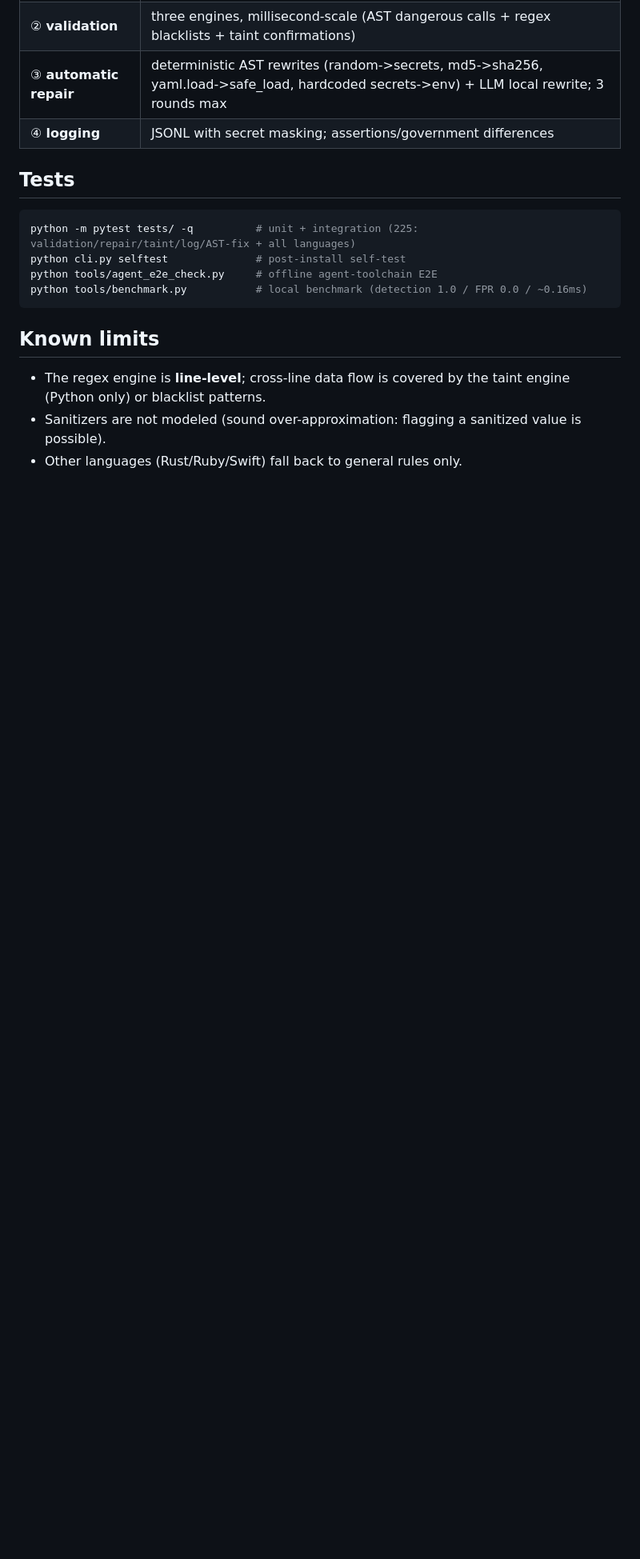
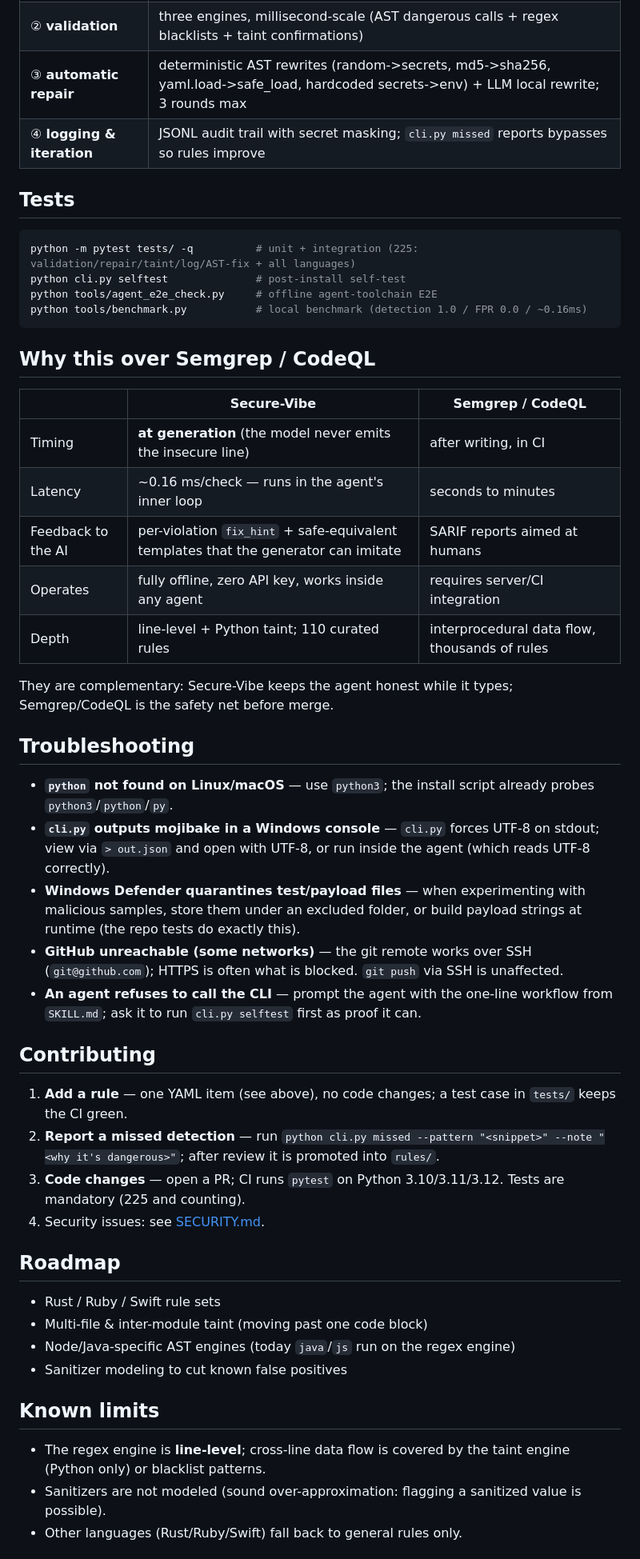
Before and after one commit to chenguo1024/Secure-Vibe, a Markdown page: README.md, the part around one of its changes. Shown at 80% size. Rendered like a GitHub page; blank space fills up the shorter version.

Commit message:
docs(readme): quick start + comparison + troubleshooting + roadmap + fix garbled sections

````diff
--- a/README.md
+++ b/README.md
@@ -261,7 +305,7 @@ Also: taint-analysis chain records keep worst-case fix correctness (see ③a).
 | ① **Context injection** | rule list + banned patterns + few-shot safe templates injected into the generation prompt |
 | ② **validation** | three engines, millisecond-scale (AST dangerous calls + regex blacklists + taint confirmations) |
 | ③ **automatic repair** | deterministic AST rewrites (random->secrets, md5->sha256, yaml.load->safe_load, hardcoded secrets->env) + LLM local rewrite; 3 rounds max |
-| ④ **logging** | JSONL with secret masking; assertions/government differences |
+| ④ **logging & iteration** | JSONL audit trail with secret masking; `cli.py missed` reports bypasses so rules improve |
 
 ## Tests
 
@@ -272,6 +316,40 @@ python tools/agent_e2e_check.py     # offline agent-toolchain E2E
 python tools/benchmark.py           # local benchmark (detection 1.0 / FPR 0.0 / ~0.16ms)
 ```
 
+## Why this over Semgrep / CodeQL
+
+| | Secure-Vibe | Semgrep / CodeQL |
+|---|---|---|
+| Timing | **at generation** (the model never emits the insecure line) | after writing, in CI |
+| Latency | ~0.16 ms/check — runs in the agent's inner loop | seconds to minutes |
+| Feedback to the AI | per-violation `fix_hint` + safe-equivalent templates that the generator can imitate | SARIF reports aimed at humans |
+| Operates | fully offline, zero API key, works inside any agent | requires server/CI integration |
+| Depth | line-level + Python taint; 110 curated rules | interprocedural data flow, thousands of rules |
+
+They are complementary: Secure-Vibe keeps the agent honest while it types; Semgrep/CodeQL is the safety net before merge.
+
+## Troubleshooting
+
+- **`python` not found on Linux/macOS** — use `python3`; the install script already probes `python3`/`python`/`py`.
+- **`cli.py` outputs mojibake in a Windows console** — `cli.py` forces UTF-8 on stdout; view via `> out.json` and open with UTF-8, or run inside the agent (which reads UTF-8 correctly).
+- **Windows Defender quarantines test/payload files** — when experimenting with malicious samples, store them under an excluded folder, or build payload strings at runtime (the repo tests do exactly this).
+- **GitHub unreachable (some networks)** — the git remote works over SSH (`git@github.com`); HTTPS is often what is blocked. `git push` via SSH is unaffected.
+- **An agent refuses to call the CLI** — prompt the agent with the one-line workflow from `SKILL.md`; ask it to run `cli.py selftest` first as proof it can.
+
+## Contributing
+
+1. **Add a rule** — one YAML item (see above), no code changes; a test case in `tests/` keeps the CI green.
+2. **Report a missed detection** — run `python cli.py missed --pattern "<snippet>" --note "<why it's dangerous>"`; after review it is promoted into `rules/`.
+3. **Code changes** — open a PR; CI runs `pytest` on Python 3.10/3.11/3.12. Tests are mandatory (225 and counting).
+4. Security issues: see [SECURITY.md](SECURITY.md).
+
+## Roadmap
+
+- Rust / Ruby / Swift rule sets
+- Multi-file & inter-module taint (moving past one code block)
+- Node/Java-specific AST engines (today `java`/`js` run on the regex engine)
+- Sanitizer modeling to cut known false positives
+
 ## Known limits
 
 - The regex engine is **line-level**; cross-line data flow is covered by the taint engine (Python only) or blacklist patterns.
````
Also changed, not shown: other parts of README.md (+54 -10 lines).
